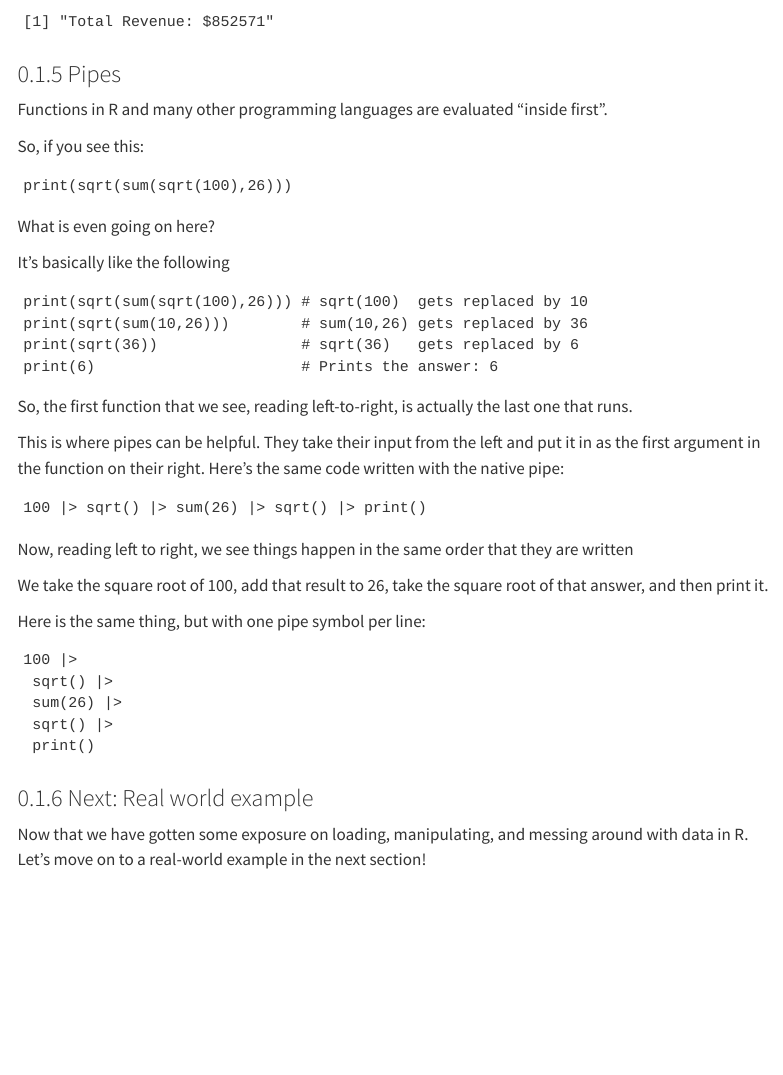
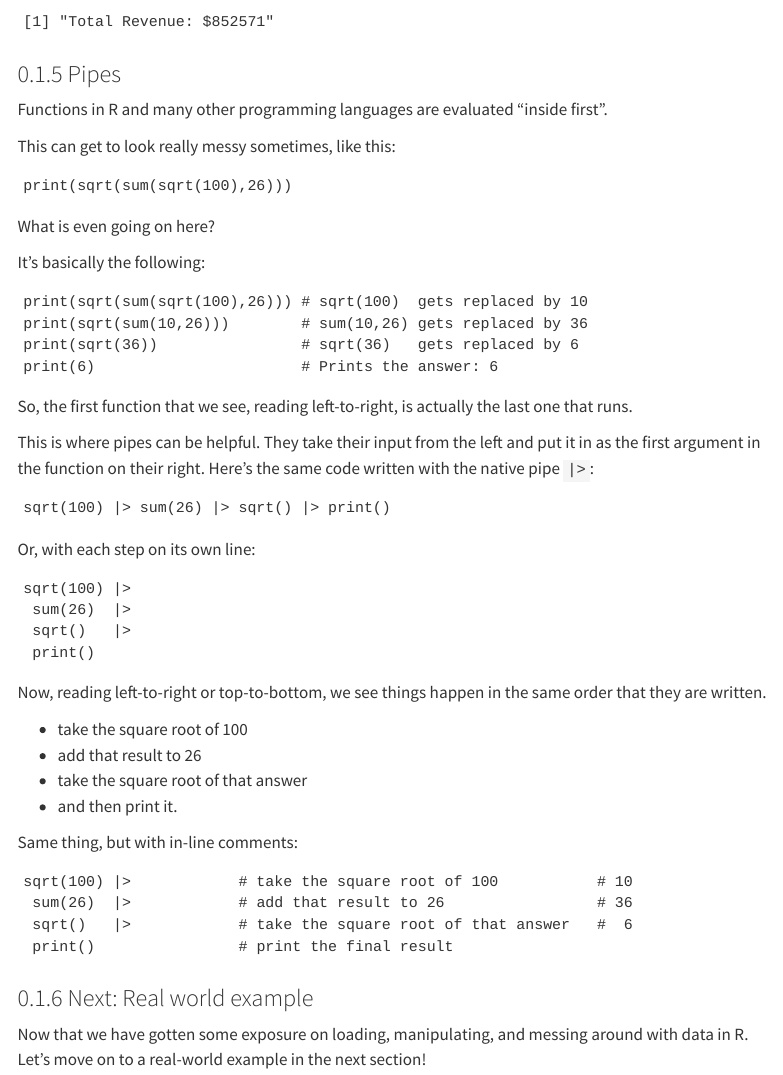
Before and after one commit to DevonJBoland/ABRF-SC3-R_Workshop, a Quarto document (R-coding.qmd): the page in a window 1100 px wide, from 6280 px down. Rendered offline with R 4.5, knitr and Pandoc in place of Quarto, with nearby package versions; some code elsewhere in the file could not run offline; menus at the side of the page are left out.

Commit message:
Improve (hopefully) the pipe explanation

```diff
--- a/R-coding.qmd
+++ b/R-coding.qmd
@@ -160,13 +160,13 @@ print(paste0("Total Revenue: $", sum(csv_data$Revenue)))
 
 Functions in R and many other programming languages are evaluated "inside first".
 
-So, if you see this:
+This can get to look really messy sometimes, like this:
 
     print(sqrt(sum(sqrt(100),26)))
 
 What is even going on here?
 
-It's basically like the following
+It's basically the following:
 
     print(sqrt(sum(sqrt(100),26))) # sqrt(100)  gets replaced by 10
     print(sqrt(sum(10,26)))        # sum(10,26) gets replaced by 36
@@ -175,21 +175,30 @@ It's basically like the following
 
 So, the first function that we see, reading left-to-right, is actually the last one that runs.
 
-This is where pipes can be helpful. They take their input from the left and put it in as the first argument in the function on their right. Here's the same code written with the native pipe:
+This is where pipes can be helpful. They take their input from the left and put it in as the first argument in the function on their right. Here's the same code written with the native pipe `|>`:
 
-    100 |> sqrt() |> sum(26) |> sqrt() |> print()
+    sqrt(100) |> sum(26) |> sqrt() |> print()
 
-Now, reading left to right, we see things happen in the same order that they are written
+Or, with each step on its own line:
 
-We take the square root of 100, add that result to 26, take the square root of that answer, and then print it.
+    sqrt(100) |>
+     sum(26)  |>
+     sqrt()   |>
+     print()
 
-Here is the same thing, but with one pipe symbol per line:
+Now, reading left-to-right or top-to-bottom, we see things happen in the same order that they are written.
 
-    100 |>
-     sqrt() |>
-     sum(26) |>
-     sqrt() |>
-     print()
+* take the square root of 100
+* add that result to 26
+* take the square root of that answer
+* and then print it.
+
+Same thing, but with in-line comments:
+
+    sqrt(100) |>            # take the square root of 100           # 10
+     sum(26)  |>            # add that result to 26                 # 36
+     sqrt()   |>            # take the square root of that answer   #  6
+     print()                # print the final result
 
 ### Next: Real world example
 
```
